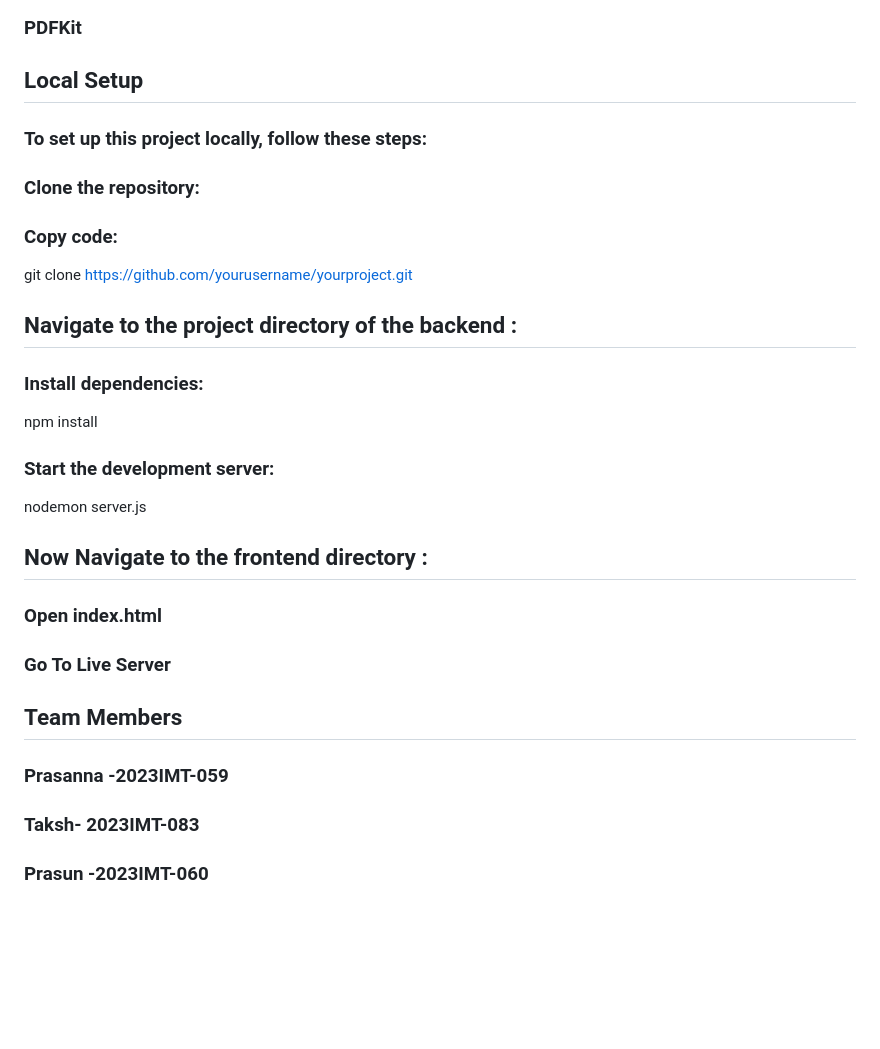
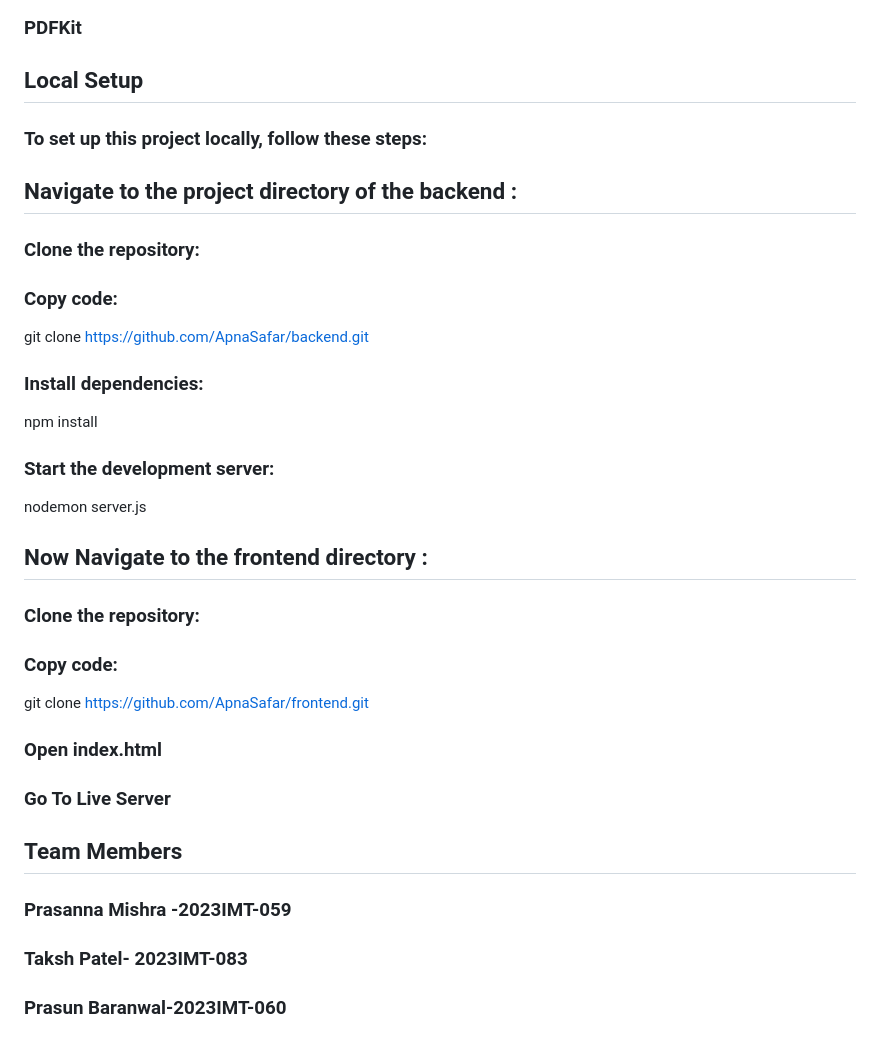
Before and after one commit to ApnaSafar/frontend, a Markdown page: README.md, the part around the change. Rendered like a GitHub page; blank space fills up the shorter version.

Commit message:
Update README.md
updated links

```diff
--- a/README.md
+++ b/README.md
@@ -51,18 +51,21 @@ Features Implemented
 ### PDFKit
 ## Local Setup
 ### To set up this project locally, follow these steps:
+## Navigate to the project directory of the backend :
 ### Clone the repository:
 ### Copy code:
-git clone https://github.com/yourusername/yourproject.git
-## Navigate to the project directory of the backend :
+git clone https://github.com/ApnaSafar/backend.git
 ### Install dependencies:
 npm install
 ### Start the development server:
 nodemon server.js
 ## Now Navigate to the frontend directory :
+### Clone the repository:
+### Copy code:
+git clone https://github.com/ApnaSafar/frontend.git
 ### Open index.html
 ### Go To Live Server
 ## Team Members
-### Prasanna -2023IMT-059
-### Taksh- 2023IMT-083
-### Prasun -2023IMT-060
+### Prasanna Mishra -2023IMT-059
+### Taksh Patel- 2023IMT-083
+### Prasun Baranwal-2023IMT-060
```
